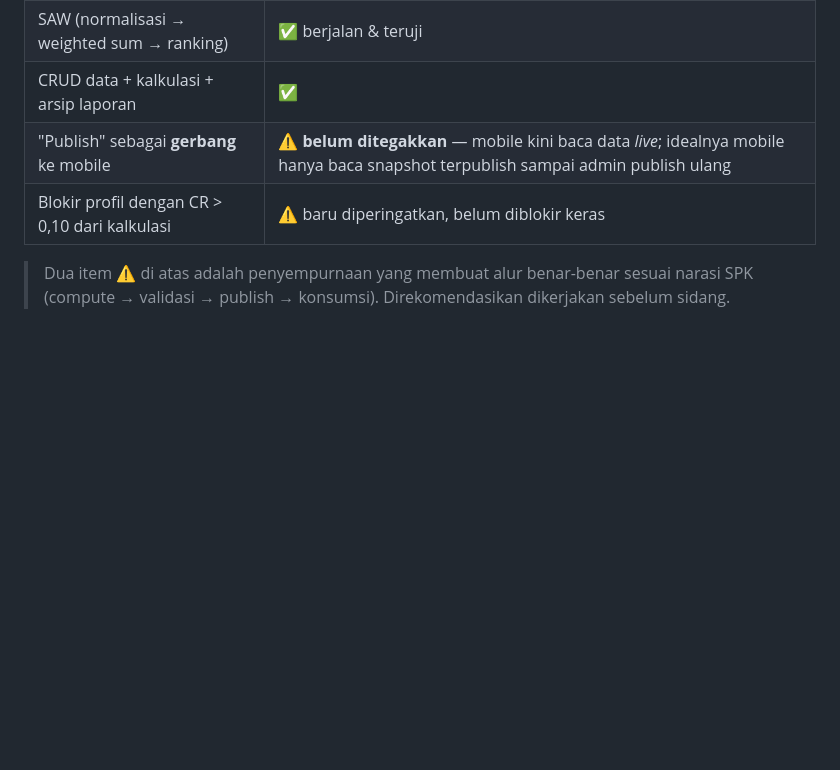
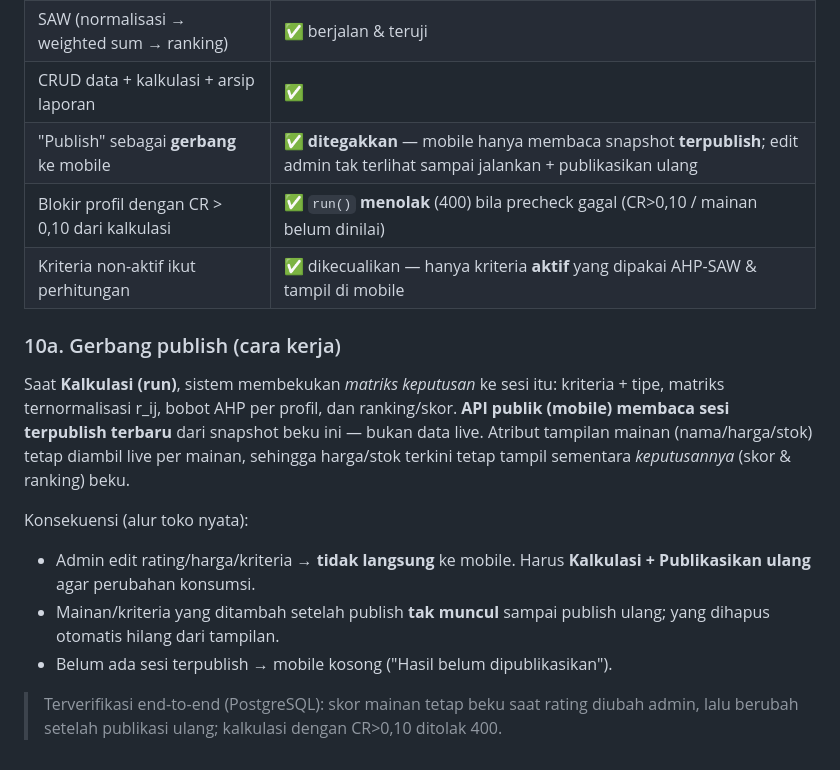
Before and after one commit to HazemuH/SPK-SYSTEM, a Markdown page: docs/ALUR_SISTEM.md, the part around the change. Rendered like a GitHub page; blank space fills up the shorter version.

Commit message:
docs: publish gate is now real (status ✅) + validate/active notes
Co-Authored-By: Claude Opus 4.8 <noreply@anthropic.com>

```diff
--- a/docs/ALUR_SISTEM.md
+++ b/docs/ALUR_SISTEM.md
@@ -207,8 +207,24 @@ Data awal (8 kategori, 10 kriteria, 5 profil, 50 mainan) **diisi otomatis** oleh
 | AHP (pairwise → bobot → CR) | ✅ berjalan & teruji |
 | SAW (normalisasi → weighted sum → ranking) | ✅ berjalan & teruji |
 | CRUD data + kalkulasi + arsip laporan | ✅ |
-| "Publish" sebagai **gerbang** ke mobile | ⚠️ **belum ditegakkan** — mobile kini baca data *live*; idealnya mobile hanya baca snapshot terpublish sampai admin publish ulang |
-| Blokir profil dengan CR > 0,10 dari kalkulasi | ⚠️ baru diperingatkan, belum diblokir keras |
+| "Publish" sebagai **gerbang** ke mobile | ✅ **ditegakkan** — mobile hanya membaca snapshot **terpublish**; edit admin tak terlihat sampai jalankan + publikasikan ulang |
+| Blokir profil dengan CR > 0,10 dari kalkulasi | ✅ `run()` **menolak** (400) bila precheck gagal (CR>0,10 / mainan belum dinilai) |
+| Kriteria non-aktif ikut perhitungan | ✅ dikecualikan — hanya kriteria **aktif** yang dipakai AHP-SAW & tampil di mobile |
 
-> Dua item ⚠️ di atas adalah penyempurnaan yang membuat alur benar-benar sesuai narasi SPK
-> (compute → validasi → publish → konsumsi). Direkomendasikan dikerjakan sebelum sidang.
+### 10a. Gerbang publish (cara kerja)
+
+Saat **Kalkulasi (run)**, sistem membekukan *matriks keputusan* ke sesi itu: kriteria + tipe,
+matriks ternormalisasi r_ij, bobot AHP per profil, dan ranking/skor. **API publik (mobile) membaca
+sesi terpublish terbaru** dari snapshot beku ini — bukan data live. Atribut tampilan mainan
+(nama/harga/stok) tetap diambil live per mainan, sehingga harga/stok terkini tetap tampil sementara
+*keputusannya* (skor & ranking) beku.
+
+Konsekuensi (alur toko nyata):
+- Admin edit rating/harga/kriteria → **tidak langsung** ke mobile. Harus **Kalkulasi + Publikasikan
+  ulang** agar perubahan konsumsi.
+- Mainan/kriteria yang ditambah setelah publish **tak muncul** sampai publish ulang; yang dihapus
+  otomatis hilang dari tampilan.
+- Belum ada sesi terpublish → mobile kosong ("Hasil belum dipublikasikan").
+
+> Terverifikasi end-to-end (PostgreSQL): skor mainan tetap beku saat rating diubah admin, lalu
+> berubah setelah publikasi ulang; kalkulasi dengan CR>0,10 ditolak 400.
```
